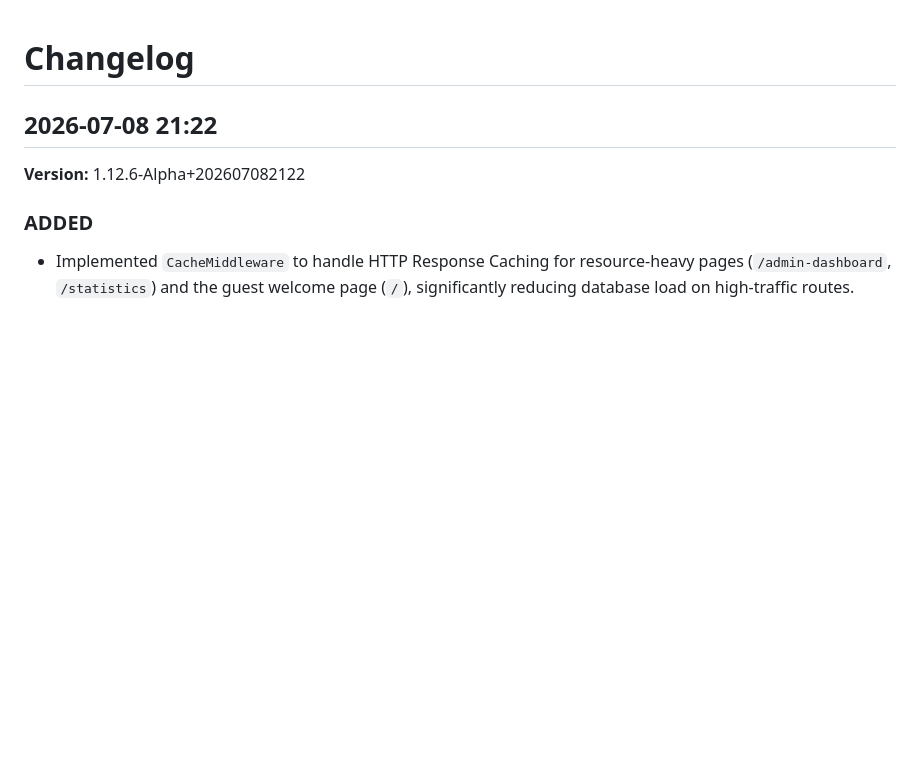
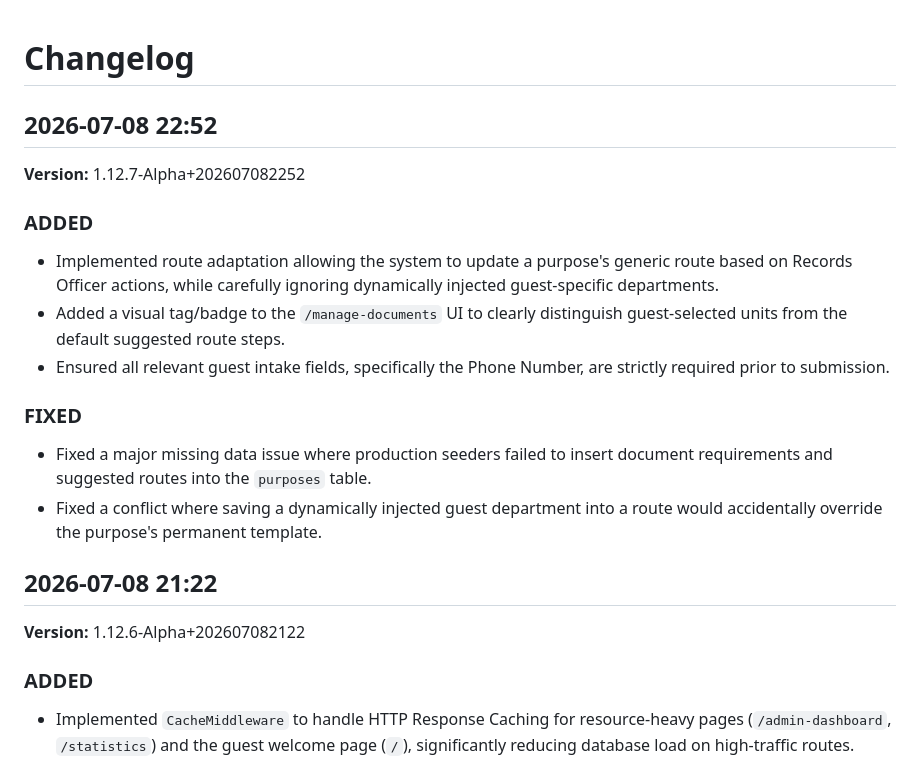
Before and after one commit to MirkoLouis/DTS-Prototype, a Markdown page: working-php/CHANGELOG.md, the part around the change. GitHub-like rendering; blank space fills up the shorter version.

Commit message:
docs: add 1.12.7-alpha to changelog

```diff
--- a/working-php/CHANGELOG.md
+++ b/working-php/CHANGELOG.md
@@ -1,4 +1,17 @@
 # Changelog
+
+## 2026-07-08 22:52
+
+**Version:** 1.12.7-Alpha+202607082252
+
+### ADDED
+- Implemented route adaptation allowing the system to update a purpose's generic route based on Records Officer actions, while carefully ignoring dynamically injected guest-specific departments.
+- Added a visual tag/badge to the `/manage-documents` UI to clearly distinguish guest-selected units from the default suggested route steps.
+- Ensured all relevant guest intake fields, specifically the Phone Number, are strictly required prior to submission.
+
+### FIXED
+- Fixed a major missing data issue where production seeders failed to insert document requirements and suggested routes into the `purposes` table.
+- Fixed a conflict where saving a dynamically injected guest department into a route would accidentally override the purpose's permanent template.
 
 ## 2026-07-08 21:22
 
```
